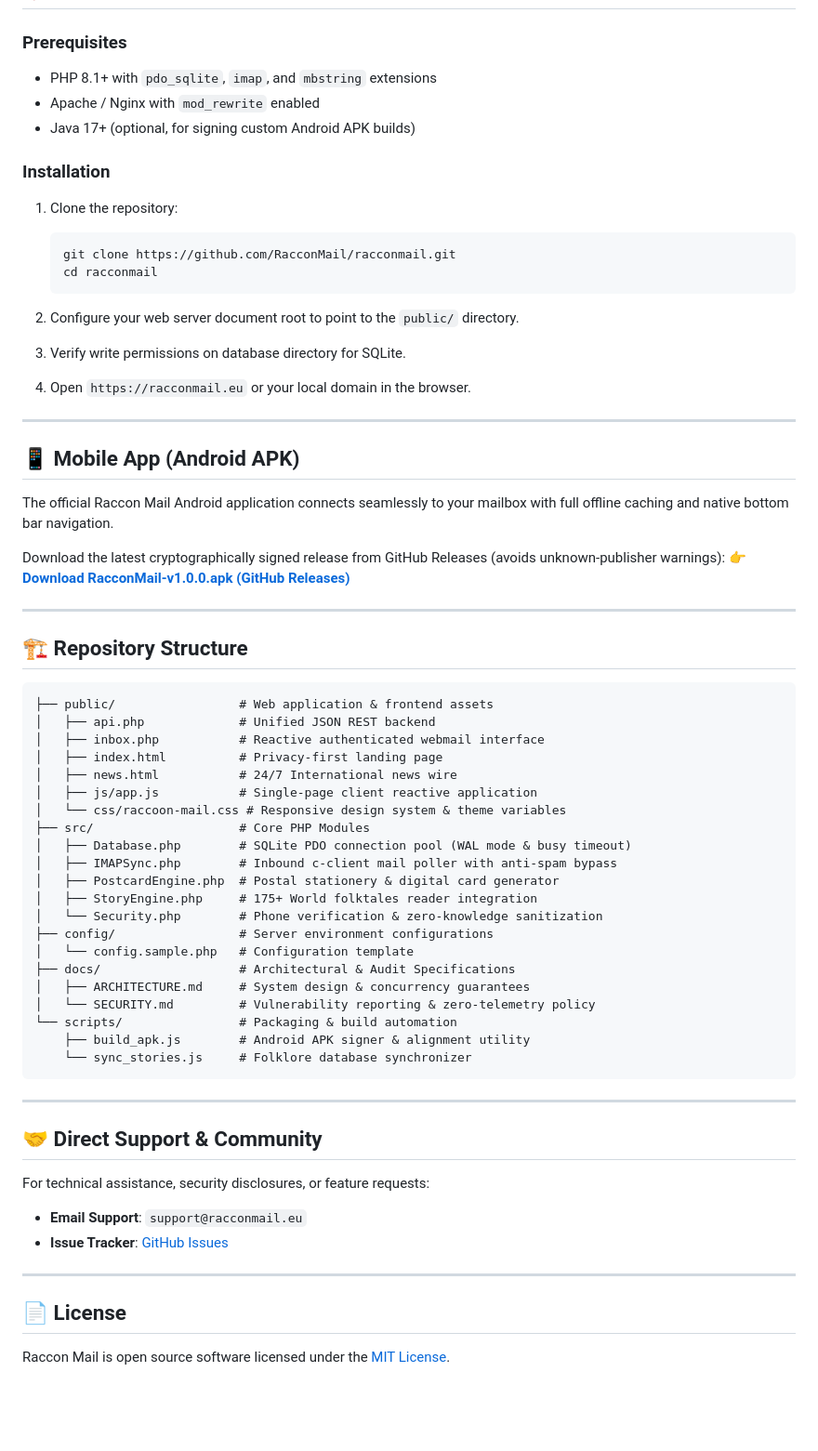
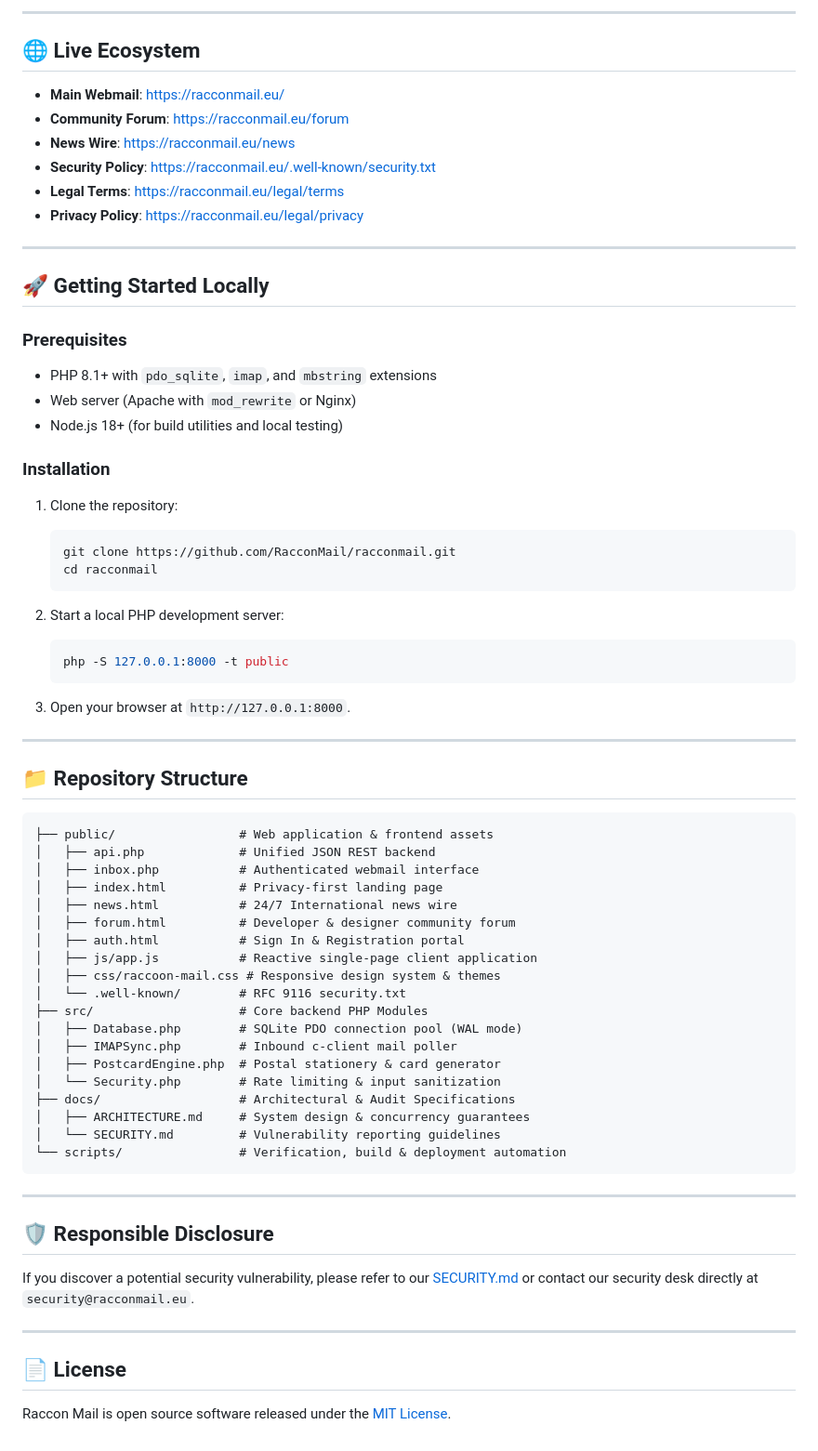
Before and after one commit to RacconMail/racconmail, a Markdown page: README.md, the part around one of its changes. Shown at 93% size. Drawn GitHub-style; blank space fills up the shorter version.

````diff
--- a/README.md
+++ b/README.md
@@ -41,9 +59,23 @@ Raccon Mail is a modern, lightweight, privacy-focused email and postcard communi
+---
+
+## 🌐 Live Ecosystem
+
+- **Main Webmail**: [https://racconmail.eu/](https://racconmail.eu/)
+- **Community Forum**: [https://racconmail.eu/forum](https://racconmail.eu/forum)
+- **News Wire**: [https://racconmail.eu/news](https://racconmail.eu/news)
+- **Security Policy**: [https://racconmail.eu/.well-known/security.txt](https://racconmail.eu/.well-known/security.txt)
+- **Legal Terms**: [https://racconmail.eu/legal/terms](https://racconmail.eu/legal/terms)
+- **Privacy Policy**: [https://racconmail.eu/legal/privacy](https://racconmail.eu/legal/privacy)
+
+---
+
+## 🚀 Getting Started Locally
 
 ### Prerequisites
 
 - PHP 8.1+ with `pdo_sqlite`, `imap`, and `mbstring` extensions
-- Apache / Nginx with `mod_rewrite` enabled
-- Java 17+ (optional, for signing custom Android APK builds)
+- Web server (Apache with `mod_rewrite` or Nginx)
+- Node.js 18+ (for build utilities and local testing)
 
 ### Installation
 
@@ -53,59 +85,47 @@ Raccon Mail is a modern, lightweight, privacy-focused email and postcard communi
    cd racconmail
    ```
 
-2. Configure your web server document root to point to the `public/` directory.
+2. Start a local PHP development server:
+   ```bash
+   php -S 127.0.0.1:8000 -t public
+   ```
 
-3. Verify write permissions on database directory for SQLite.
-
-4. Open `https://racconmail.eu` or your local domain in the browser.
+3. Open your browser at `http://127.0.0.1:8000`.
 
 ---
 
-## 📱 Mobile App (Android APK)
-
-The official Raccon Mail Android application connects seamlessly to your mailbox with full offline caching and native bottom bar navigation.
-
-Download the latest cryptographically signed release from GitHub Releases (avoids unknown-publisher warnings):
-👉 **[Download RacconMail-v1.0.0.apk (GitHub Releases)](https://github.com/RacconMail/racconmail/releases/latest)**
-
----
-
-## 🏗️ Repository Structure
+## 📁 Repository Structure
 
 ```
 ├── public/                 # Web application & frontend assets
 │   ├── api.php             # Unified JSON REST backend
-│   ├── inbox.php           # Reactive authenticated webmail interface
+│   ├── inbox.php           # Authenticated webmail interface
 │   ├── index.html          # Privacy-first landing page
 │   ├── news.html           # 24/7 International news wire
-│   ├── js/app.js           # Single-page client reactive application
-│   └── css/raccoon-mail.css # Responsive design system & theme variables
-├── src/                    # Core PHP Modules
-│   ├── Database.php        # SQLite PDO connection pool (WAL mode & busy timeout)
-│   ├── IMAPSync.php        # Inbound c-client mail poller with anti-spam bypass
-│   ├── PostcardEngine.php  # Postal stationery & digital card generator
-│   ├── StoryEngine.php     # 175+ World folktales reader integration
-│   └── Security.php        # Phone verification & zero-knowledge sanitization
-├── config/                 # Server environment configurations
-│   └── config.sample.php   # Configuration template
+│   ├── forum.html          # Developer & designer community forum
+│   ├── auth.html           # Sign In & Registration portal
+│   ├── js/app.js           # Reactive single-page client application
+│   ├── css/raccoon-mail.css # Responsive design system & themes
+│   └── .well-known/        # RFC 9116 security.txt
+├── src/                    # Core backend PHP Modules
+│   ├── Database.php        # SQLite PDO connection pool (WAL mode)
+│   ├── IMAPSync.php        # Inbound c-client mail poller
+│   ├── PostcardEngine.php  # Postal stationery & card generator
+│   └── Security.php        # Rate limiting & input sanitization
 ├── docs/                   # Architectural & Audit Specifications
 │   ├── ARCHITECTURE.md     # System design & concurrency guarantees
-│   └── SECURITY.md         # Vulnerability reporting & zero-telemetry policy
-└── scripts/                # Packaging & build automation
-    ├── build_apk.js        # Android APK signer & alignment utility
-    └── sync_stories.js     # Folklore database synchronizer
+│   └── SECURITY.md         # Vulnerability reporting guidelines
+└── scripts/                # Verification, build & deployment automation
 ```
 
 ---
 
-## 🤝 Direct Support & Community
+## 🛡️ Responsible Disclosure
 
-For technical assistance, security disclosures, or feature requests:
-- **Email Support**: `support@racconmail.eu`
-- **Issue Tracker**: [GitHub Issues](https://github.com/RacconMail/racconmail/issues)
+If you discover a potential security vulnerability, please refer to our [SECURITY.md](SECURITY.md) or contact our security desk directly at `security@racconmail.eu`.
 
 ---
 
 ## 📄 License
 
-Raccon Mail is open source software licensed under the [MIT License](LICENSE).
+Raccon Mail is open source software released under the [MIT License](LICENSE).
````
Also changed, not shown: other parts of README.md (+38 -20 lines), SECURITY.md (added, +41 -0 lines).
